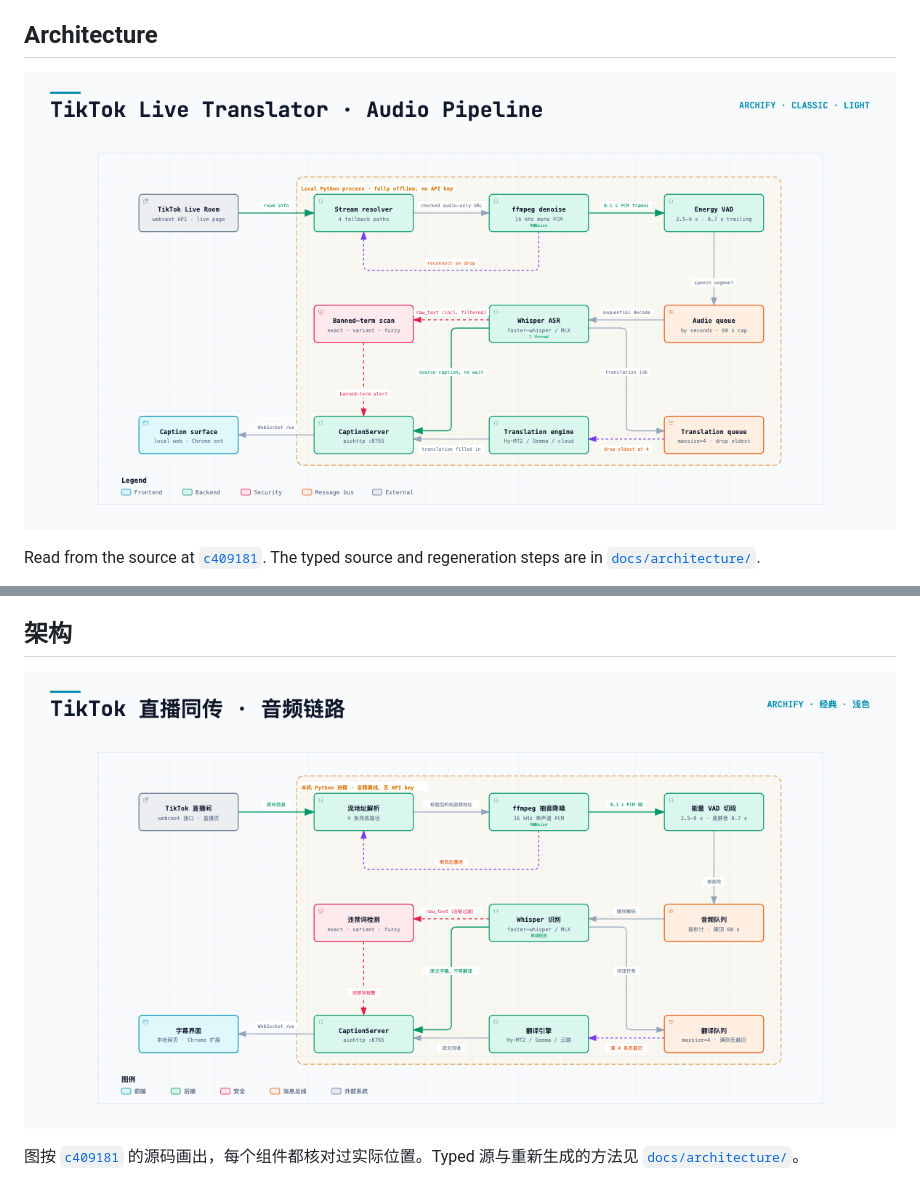
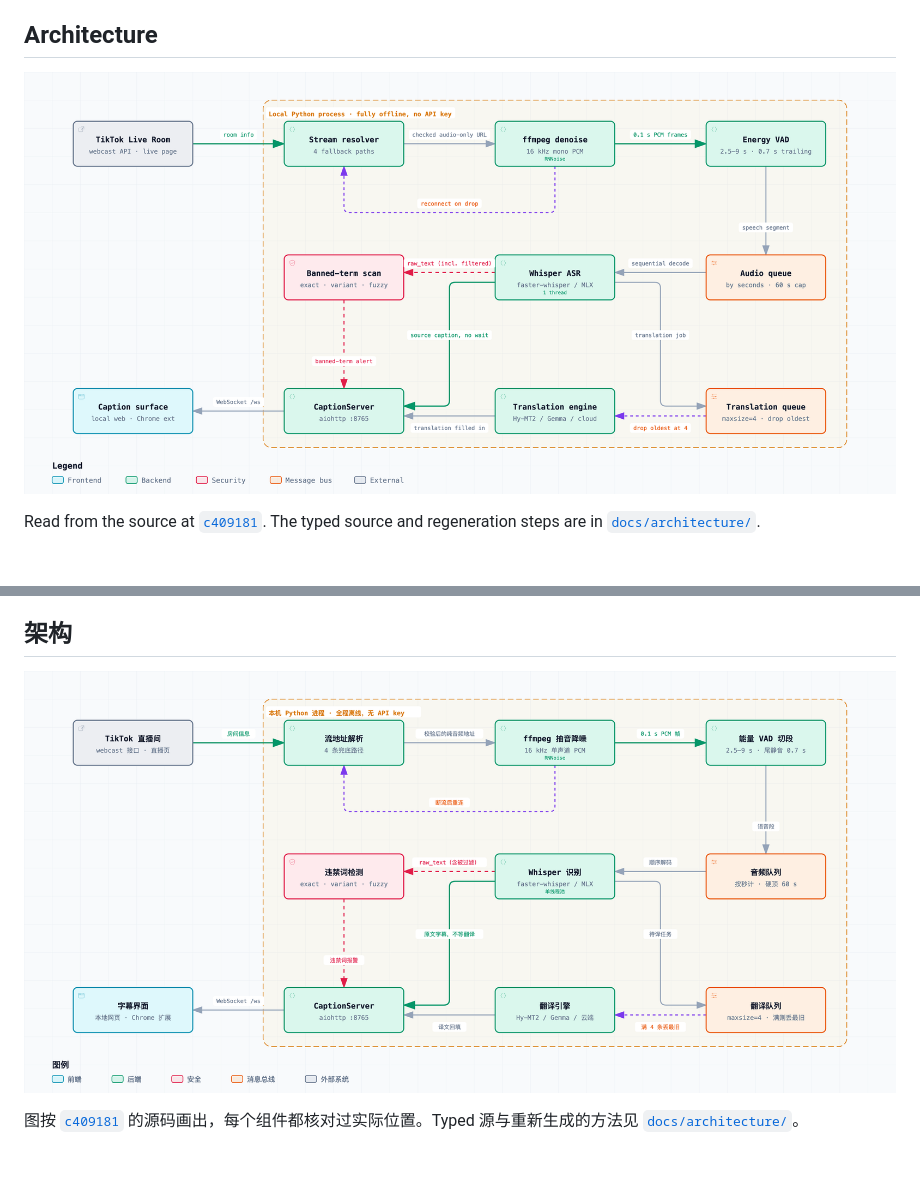
Before and after one commit to EM917/tiktok-live-translator, a Markdown page: README.md, 2 parts joined by grey strips. Rendered like a GitHub page; pictures changed too: assets/audio-chain.en.light.png, assets/audio-chain.zh.light.png.

Commit message:
Stop shrinking the architecture diagram twice over
The cards in the README were Share Card exports: a 1200x630 frame with a
title bar and padding, so the diagram itself only occupied about 81% of
the width. Then the img tag capped it at 900px. Both reductions stacked,
and the 9px node captions landed on screen at roughly 5px.

Archify's readability gate had passed this, but its bar is
MIN_PROJECTED_NODE_TEXT_PX = 6 measured inside its own interactive viewer
at a 1440px viewport. That is a floor for the HTML artifact, not a
promise about a README embed, and 6.75px was never going to survive
another 0.75 multiplier.

These are the plain PNG exports instead: no card chrome, the full canvas,
rendered at 4x and downsampled to 2480x1200 so the text stays crisp on a
HiDPI screen. The width cap is gone, so the diagram fills the README
column. Node captions now land near 7px rather than 5px, and clicking
through still opens the full-resolution image.

Co-Authored-By: Claude Opus 5 <noreply@anthropic.com>

```diff
--- a/README.md
+++ b/README.md
@@ -344,7 +344,7 @@ The subtitle bar supports **dragging** to reposition it, **double-clicking** to
   <picture>
     <source media="(prefers-color-scheme: dark)" srcset="assets/audio-chain.en.dark.png">
     <source media="(prefers-color-scheme: light)" srcset="assets/audio-chain.en.light.png">
-    <img src="assets/audio-chain.en.light.png" width="900" alt="Audio pipeline: TikTok live room to stream resolver to ffmpeg denoise to energy VAD to audio queue to Whisper ASR, which branches into a banned-term scan and a translation queue, both converging on CaptionServer and the caption surface">
+    <img src="assets/audio-chain.en.light.png" alt="Audio pipeline: TikTok live room to stream resolver to ffmpeg denoise to energy VAD to audio queue to Whisper ASR, which branches into a banned-term scan and a translation queue, both converging on CaptionServer and the caption surface">
   </picture>
 </p>
 
@@ -779,7 +779,7 @@ python3 tools/retranslate_audit.py
   <picture>
     <source media="(prefers-color-scheme: dark)" srcset="assets/audio-chain.zh.dark.png">
     <source media="(prefers-color-scheme: light)" srcset="assets/audio-chain.zh.light.png">
-    <img src="assets/audio-chain.zh.light.png" width="900" alt="音频链路：TikTok 直播间 → 流地址解析 → ffmpeg 抽音降噪 → 能量 VAD 切段 → 音频队列 → Whisper 识别，再分出违禁词检测与翻译队列两条支线，最后汇入 CaptionServer 与字幕界面">
+    <img src="assets/audio-chain.zh.light.png" alt="音频链路：TikTok 直播间 → 流地址解析 → ffmpeg 抽音降噪 → 能量 VAD 切段 → 音频队列 → Whisper 识别，再分出违禁词检测与翻译队列两条支线，最后汇入 CaptionServer 与字幕界面">
   </picture>
 </p>
 
```
Also changed, not shown: assets/audio-chain.en.dark.png, assets/audio-chain.zh.dark.png.
